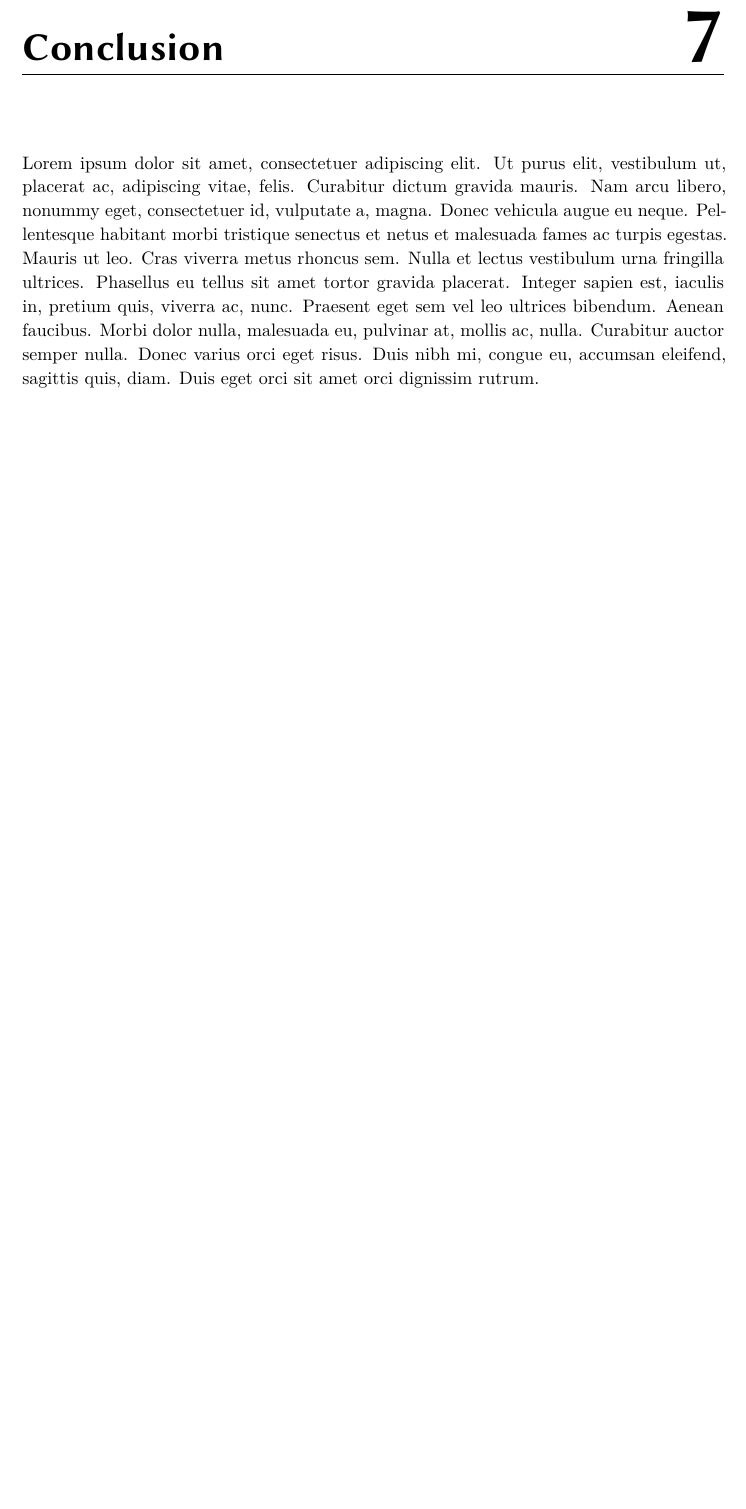
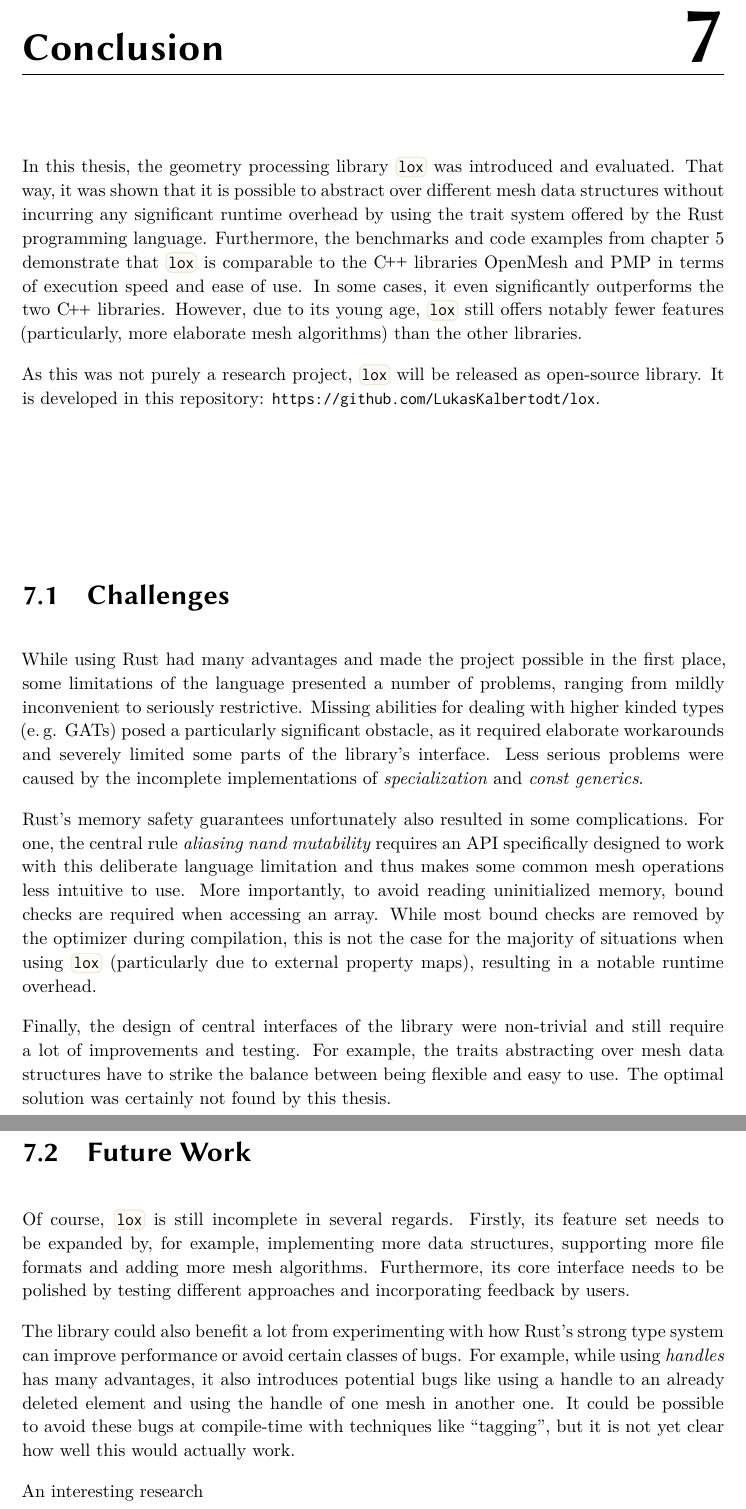
Before and after one commit to LukasKalbertodt/masters-thesis, a LaTeX thesis (text/thesis.tex, which reads text/chapters/7-conclusion.tex): part of page 66 of 73 before the commit and two parts of pages 66 and 67 of 74 after it, the two joined at a grey line, cut so that both start at the same text, the shorter picture padded with empty space. Compiled offline with XeLaTeX.

Commit message:
Add first version of conclusion

```diff
--- a/text/chapters/7-conclusion.tex
+++ b/text/chapters/7-conclusion.tex
@@ -1,3 +1,67 @@
 \chapter{Conclusion}
 
-\lipsum[1]
+In this thesis, the geometry processing library \code{lox} was introduced and evaluated.
+That way, it was shown that it is possible to abstract over different mesh data structures without incurring any significant runtime overhead by using the trait system offered by the Rust programming language.
+Furthermore, the benchmarks and code examples from chapter~5 demonstrate that \code{lox} is comparable to the \cpp libraries OpenMesh and PMP in terms of execution speed and ease of use.
+In some cases, it even significantly outperforms the two \cpp libraries.
+However, due to its young age, \code{lox} still offers notably fewer features (particularly, more elaborate mesh algorithms) than the other libraries.
+%TODO: autoref
+
+
+
+As this was not purely a research project, \code{lox} will be released as open-source library.
+It is developed in this repository: \url{https://github.com/LukasKalbertodt/lox}.
+
+\vfill
+\section{Challenges}
+
+While using Rust had many advantages and made the project possible in the first place, some limitations of the language presented a number of problems, ranging from mildly inconvenient to seriously restrictive.
+Missing abilities for dealing with higher kinded types (e.\,g. GATs) posed a particularly significant obstacle, as it required elaborate workarounds and severely limited some parts of the library's interface.
+Less serious problems were caused by the incomplete implementations of \emph{specialization} and \emph{const generics}.
+
+Rust's memory safety guarantees unfortunately also resulted in some complications.
+For one, the central rule \emph{aliasing nand mutability} requires an API specifically designed to work with this deliberate language limitation and thus makes some common mesh operations less intuitive to use.
+More importantly, to avoid reading uninitialized memory, bound checks are required when accessing an array.
+While most bound checks are removed by the optimizer during compilation, this is not the case for the majority of situations when using \code{lox} (particularly due to external property maps), resulting in a notable runtime overhead.
+
+Finally, the design of central interfaces of the library were non-trivial and still require a lot of improvements and testing.
+For example, the traits abstracting over mesh data structures have to strike the balance between being flexible and easy to use.
+The optimal solution was certainly not found by this thesis.
+\vspace{1cm}
+
+\newpage
+\section{Future Work}
+
+Of course, \code{lox} is still incomplete in several regards.
+Firstly, its feature set needs to be expanded by, for example, implementing more data structures, supporting more file formats and adding more mesh algorithms.
+Furthermore, its core interface needs to be polished by testing different approaches and incorporating feedback by users.
+
+The library could also benefit a lot from experimenting with how Rust's strong type system can improve performance or avoid certain classes of bugs.
+For example, while using \emph{handles} has many advantages, it also introduces potential bugs like using a handle to an already deleted element and using the handle of one mesh in another one.
+It could be possible to avoid these bugs at compile-time with techniques like \enquote{tagging}, but it is not yet clear how well this would actually work.
+
+An interesting research
+
+
+
+% - [ ]  What went well
+%   - [ ]  Traits
+%   - [ ]  Zero Cost abstractions
+%   - [ ]  Iterators
+%   - [x]  abstraction over DS works
+% - [x]  What went not so well (Challenges)
+%   - [x]  Rust limitations
+%   - [x]  bound checks
+%   - [x]  Not clear yet
+%     - [x]  Design of mesh interface
+% - [ ]  Future Work
+%   - [ ]  Publish as 0.1 soon
+%   - [ ]  Properties stored next to adjacency data
+%   - [x]  more algorithms
+%   - [ ]  Avoid typical mistakes by smart API design:
+%     - [ ]  Use handles in wrong mesh
+%     - [ ]  Use after free/other bugs with handles, solved by slotmap
+%   - [ ]  Generally make API nicer
+%   - [x]  Generally extend API
+%   - [x]  Implement and optimize more data structures
+%   - [ ]  make a big benchmark to compare all of them
```
